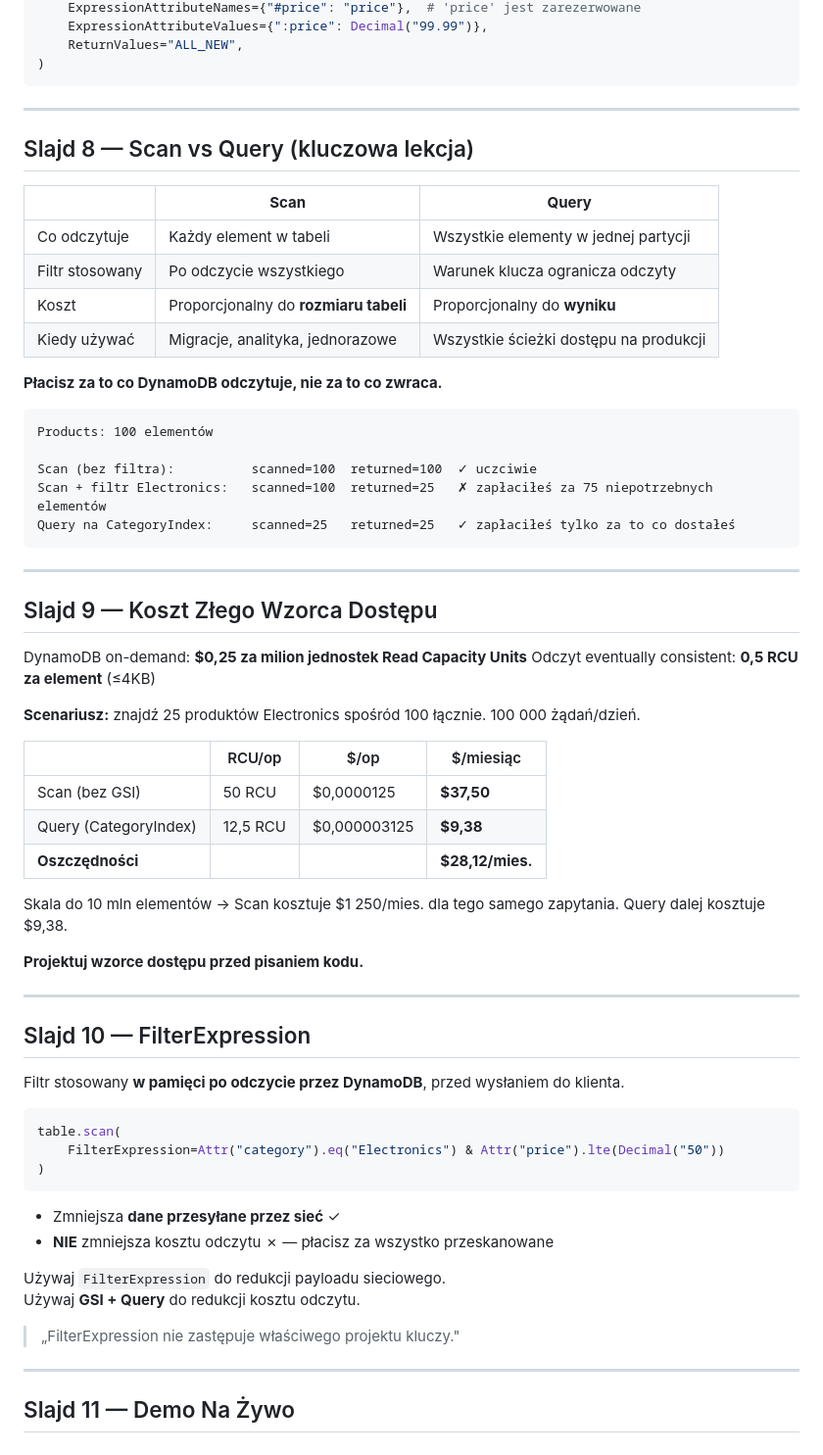
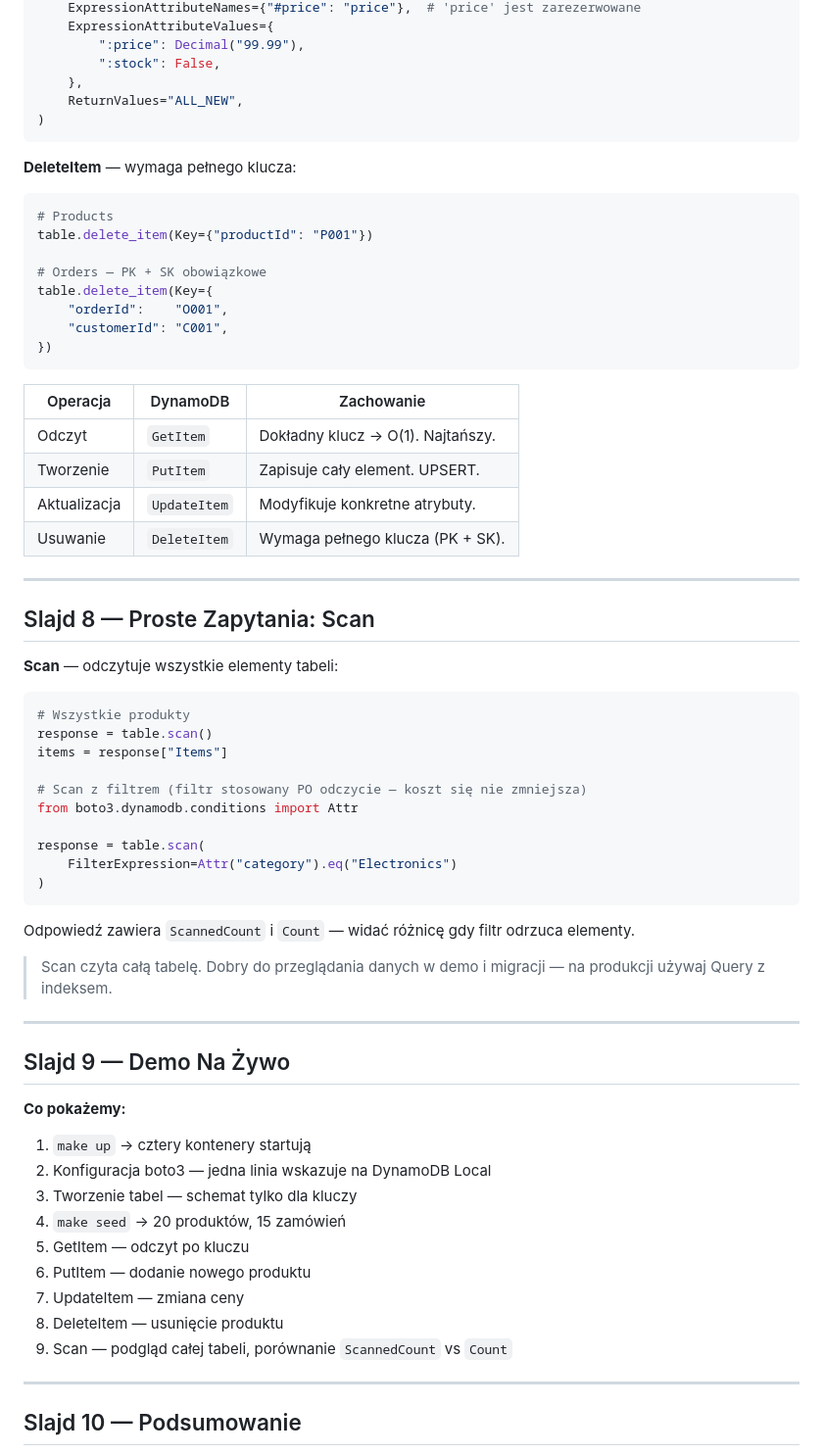
Before and after one commit to mateuszmanczak04/dynamo-db-presentation, a Markdown page: PREZENTACJA.md, the part around one of its changes. Shown at 98% size. GitHub-like rendering.

````diff
--- a/PREZENTACJA.md
+++ b/PREZENTACJA.md
@@ -142,70 +183,71 @@ table.update_item(
     ExpressionAttributeNames={"#price": "price"},  # 'price' jest zarezerwowane
-    ExpressionAttributeValues={":price": Decimal("99.99")},
+    ExpressionAttributeValues={
+        ":price": Decimal("99.99"),
+        ":stock": False,
+    },
     ReturnValues="ALL_NEW",
 )
 ```
 
----
+**DeleteItem** — wymaga pełnego klucza:
 
-## Slajd 8 — Scan vs Query (kluczowa lekcja)
+```python
+# Products
+table.delete_item(Key={"productId": "P001"})
 
-|                   | **Scan**                         | **Query**                        |
-|-------------------|----------------------------------|----------------------------------|
-| Co odczytuje      | Każdy element w tabeli           | Wszystkie elementy w jednej partycji |
-| Filtr stosowany   | Po odczycie wszystkiego          | Warunek klucza ogranicza odczyty |
-| Koszt             | Proporcjonalny do **rozmiaru tabeli** | Proporcjonalny do **wyniku** |
-| Kiedy używać      | Migracje, analityka, jednorazowe | Wszystkie ścieżki dostępu na produkcji |
+# Orders — PK + SK obowiązkowe
+table.delete_item(Key={
+    "orderId":    "O001",
+    "customerId": "C001",
+})
+```
 
-**Płacisz za to co DynamoDB odczytuje, nie za to co zwraca.**
-
-```
-Products: 100 elementów
-
-Scan (bez filtra):          scanned=100  returned=100  ✓ uczciwie
-Scan + filtr Electronics:   scanned=100  returned=25   ✗ zapłaciłeś za 75 niepotrzebnych elementów
-Query na CategoryIndex:     scanned=25   returned=25   ✓ zapłaciłeś tylko za to co dostałeś
-```
+| Operacja     | DynamoDB     | Zachowanie |
+|--------------|--------------|------------|
+| Odczyt       | `GetItem`    | Dokładny klucz → O(1). Najtańszy. |
+| Tworzenie    | `PutItem`    | Zapisuje cały element. UPSERT. |
+| Aktualizacja | `UpdateItem` | Modyfikuje konkretne atrybuty. |
+| Usuwanie     | `DeleteItem` | Wymaga pełnego klucza (PK + SK). |
 
 ---
 
-## Slajd 9 — Koszt Złego Wzorca Dostępu
+## Slajd 8 — Proste Zapytania: Scan
 
-DynamoDB on-demand: **$0,25 za milion jednostek Read Capacity Units**
-Odczyt eventually consistent: **0,5 RCU za element** (≤4KB)
+**Scan** — odczytuje wszystkie elementy tabeli:
 
-**Scenariusz:** znajdź 25 produktów Electronics spośród 100 łącznie. 100 000 żądań/dzień.
+```python
+# Wszystkie produkty
+response = table.scan()
+items = response["Items"]
 
-|                       | RCU/op  | $/op         | $/miesiąc     |
-|-----------------------|---------|--------------|---------------|
-| Scan (bez GSI)        | 50 RCU  | $0,0000125   | **$37,50**    |
-| Query (CategoryIndex) | 12,5 RCU| $0,000003125 | **$9,38**     |
-| **Oszczędności**      |         |              | **$28,12/mies.** |
+# Scan z filtrem (filtr stosowany PO odczycie — koszt się nie zmniejsza)
+from boto3.dynamodb.conditions import Attr
 
-Skala do 10 mln elementów → Scan kosztuje $1 250/mies. dla tego samego zapytania. Query dalej kosztuje $9,38.
+response = table.scan(
+    FilterExpression=Attr("category").eq("Electronics")
+)
+```
 
-**Projektuj wzorce dostępu przed pisaniem kodu.**
+Odpowiedź zawiera `ScannedCount` i `Count` — widać różnicę gdy filtr odrzuca elementy.
+
+> Scan czyta całą tabelę. Dobry do przeglądania danych w demo i migracji — na produkcji używaj Query z indeksem.
 
 ---
 
-## Slajd 10 — FilterExpression
+## Slajd 9 — Demo Na Żywo
 
-Filtr stosowany **w pamięci po odczycie przez DynamoDB**, przed wysłaniem do klienta.
-
-```python
-table.scan(
-    FilterExpression=Attr("category").eq("Electronics") & Attr("price").lte(Decimal("50"))
-)
-```
-
-- Zmniejsza **dane przesyłane przez sieć** ✓
-- **NIE** zmniejsza kosztu odczytu ✗ — płacisz za wszystko przeskanowane
-
-Używaj `FilterExpression` do redukcji payloadu sieciowego.
-Używaj **GSI + Query** do redukcji kosztu odczytu.
-
-> „FilterExpression nie zastępuje właściwego projektu kluczy."
+**Co pokażemy:**
+1. `make up` → cztery kontenery startują
+2. Konfiguracja boto3 — jedna linia wskazuje na DynamoDB Local
+3. Tworzenie tabel — schemat tylko dla kluczy
+4. `make seed` → 20 produktów, 15 zamówień
+5. GetItem — odczyt po kluczu
+6. PutItem — dodanie nowego produktu
+7. UpdateItem — zmiana ceny
+8. DeleteItem — usunięcie produktu
+9. Scan — podgląd całej tabeli, porównanie `ScannedCount` vs `Count`
 
 ---
 
-## Slajd 11 — Demo Na Żywo
+## Slajd 10 — Podsumowanie
 
````
Also changed, not shown: other parts of PREZENTACJA.md (+123 -98 lines).
